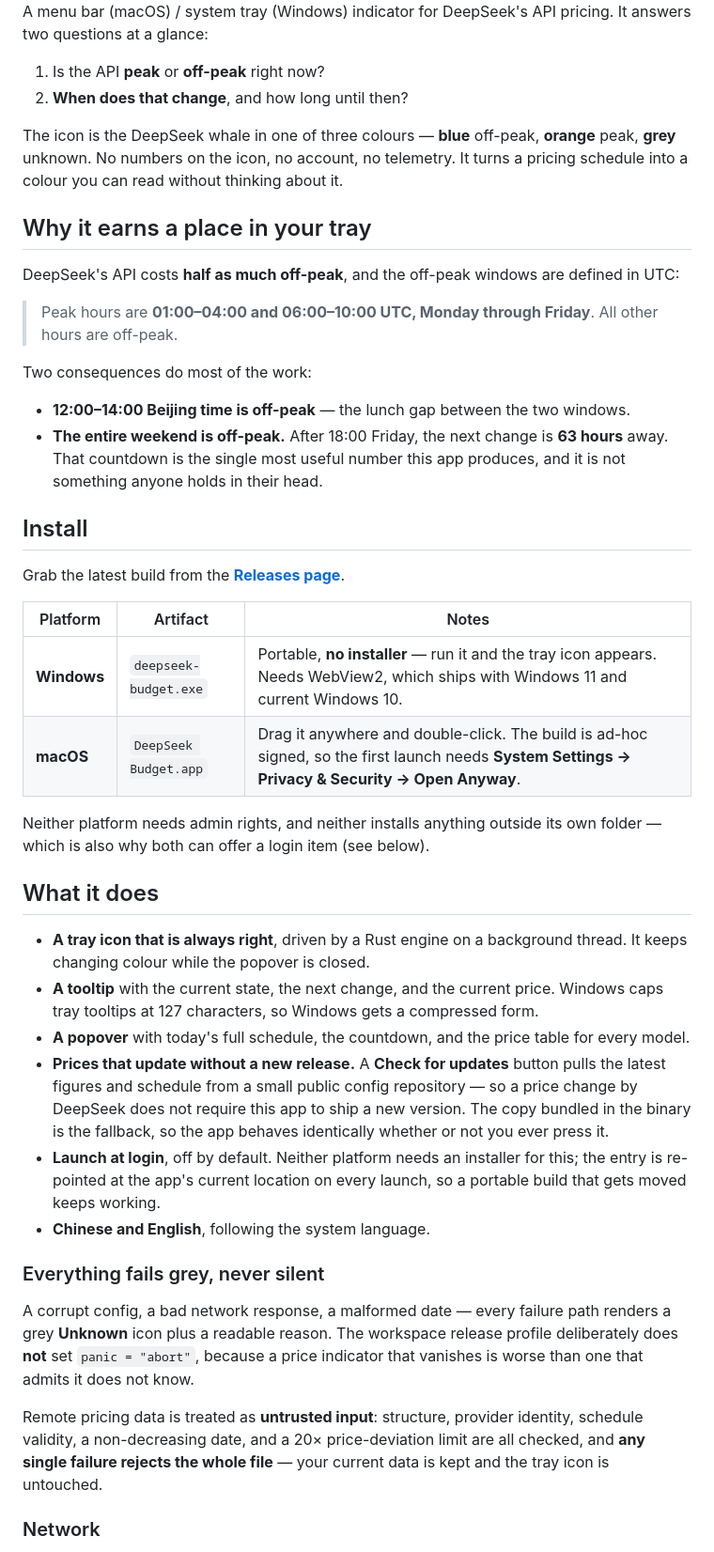
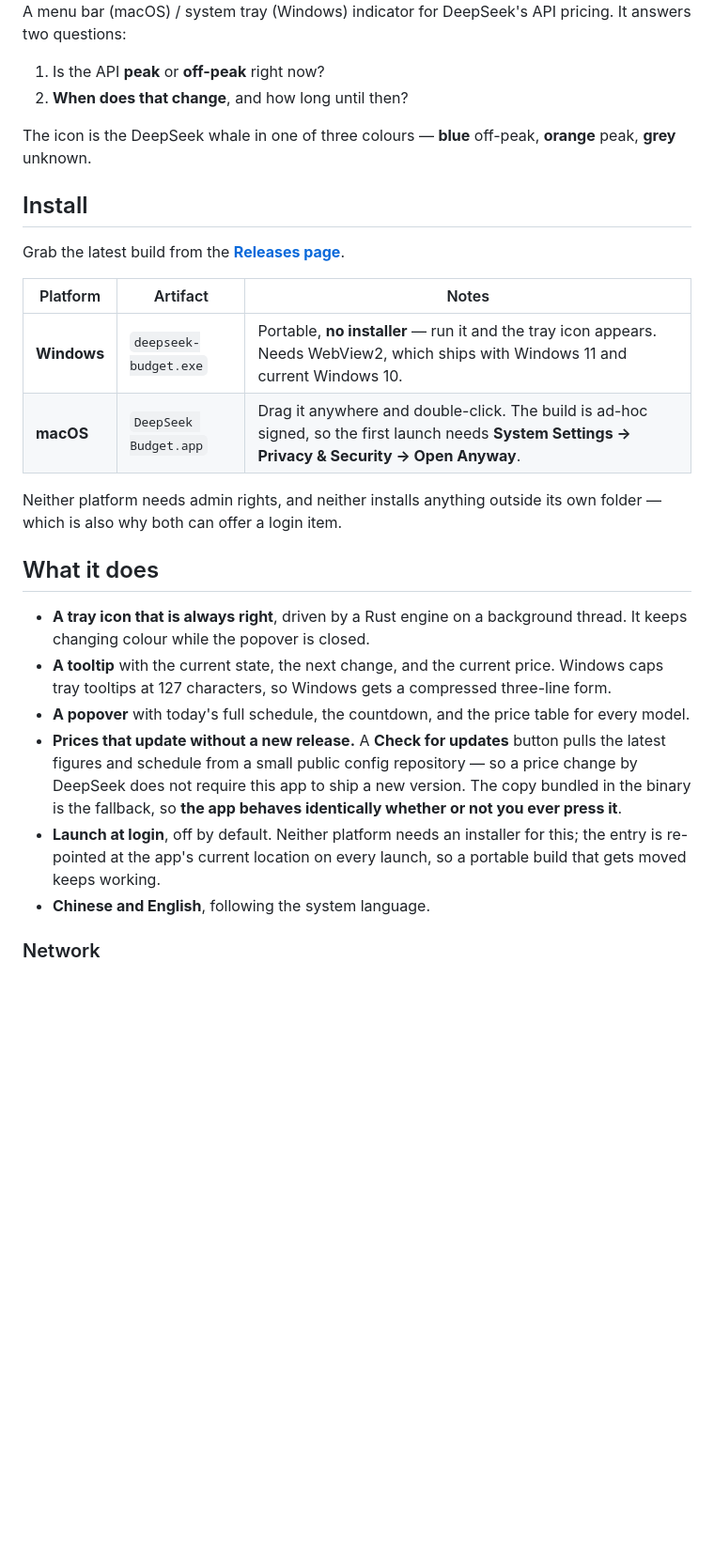
Before and after one commit to FAAATQ/DeepSeekBudget, a Markdown page: README.md, the part around one of its changes. Shown at 94% size. GitHub-like rendering; blank space fills up the shorter version.

```diff
--- a/README.md
+++ b/README.md
@@ -7,32 +5,17 @@
 <img src="docs/screenshot.png" width="320" alt="The popover, showing peak pricing with the countdown to off-peak">
 
 A menu bar (macOS) / system tray (Windows) indicator for DeepSeek's API pricing. It answers two
-questions at a glance:
+questions:
 
 1. Is the API **peak** or **off-peak** right now?
 2. **When does that change**, and how long until then?
 
 The icon is the DeepSeek whale in one of three colours — **blue** off-peak, **orange** peak,
-**grey** unknown. No numbers on the icon, no account, no telemetry. It turns a pricing schedule
-into a colour you can read without thinking about it.
-
-## Why it earns a place in your tray
-
-DeepSeek's API costs **half as much off-peak**, and the off-peak windows are defined in UTC:
-
-> Peak hours are **01:00–04:00 and 06:00–10:00 UTC, Monday through Friday**. All other hours are
-> off-peak.
-
-Two consequences do most of the work:
-
-- **12:00–14:00 Beijing time is off-peak** — the lunch gap between the two windows.
-- **The entire weekend is off-peak.** After 18:00 Friday, the next change is **63 hours** away.
-  That countdown is the single most useful number this app produces, and it is not something
-  anyone holds in their head.
+**grey** unknown.
 
 ## Install
 
-Grab the latest build from the [**Releases page**](https://github.com/FAAATQ/DeepSeekBudget/releases/latest).
+Grab the latest build from the **[Releases page](https://github.com/FAAATQ/DeepSeekBudget/releases/latest)**.
 
 | Platform | Artifact | Notes |
 |---|---|---|
@@ -40,34 +23,23 @@ Grab the latest build from the [**Releases page**](https://github.com/FAAATQ/Dee
 | **macOS** | `DeepSeek Budget.app` | Drag it anywhere and double-click. The build is ad-hoc signed, so the first launch needs **System Settings → Privacy & Security → Open Anyway**. |
 
 Neither platform needs admin rights, and neither installs anything outside its own folder — which
-is also why both can offer a login item (see below).
+is also why both can offer a login item.
 
 ## What it does
 
 - **A tray icon that is always right**, driven by a Rust engine on a background thread. It keeps
   changing colour while the popover is closed.
 - **A tooltip** with the current state, the next change, and the current price. Windows caps tray
-  tooltips at 127 characters, so Windows gets a compressed form.
+  tooltips at 127 characters, so Windows gets a compressed three-line form.
 - **A popover** with today's full schedule, the countdown, and the price table for every model.
 - **Prices that update without a new release.** A **Check for updates** button pulls the latest
   figures and schedule from a small public config repository — so a price change by DeepSeek does
   not require this app to ship a new version. The copy bundled in the binary is the fallback, so
-  the app behaves identically whether or not you ever press it.
+  **the app behaves identically whether or not you ever press it**.
 - **Launch at login**, off by default. Neither platform needs an installer for this; the entry is
   re-pointed at the app's current location on every launch, so a portable build that gets moved
   keeps working.
 - **Chinese and English**, following the system language.
-
-### Everything fails grey, never silent
-
-A corrupt config, a bad network response, a malformed date — every failure path renders a grey
-**Unknown** icon plus a readable reason. The workspace release profile deliberately does **not**
-set `panic = "abort"`, because a price indicator that vanishes is worse than one that admits it
-does not know.
-
-Remote pricing data is treated as **untrusted input**: structure, provider identity, schedule
-validity, a non-decreasing date, and a 20× price-deviation limit are all checked, and **any single
-failure rejects the whole file** — your current data is kept and the tray icon is untouched.
 
 ### Network
 
```
Also changed, not shown: other parts of README.md (+4 -37 lines), README.zh-CN.md (+5 -58 lines).
